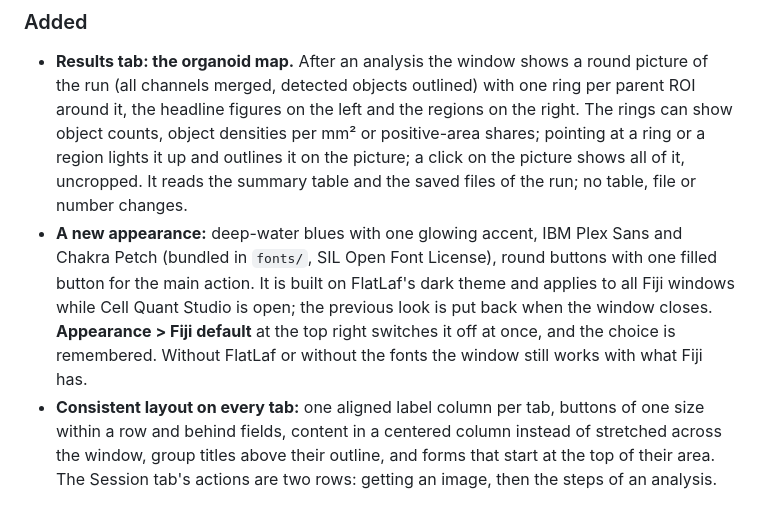
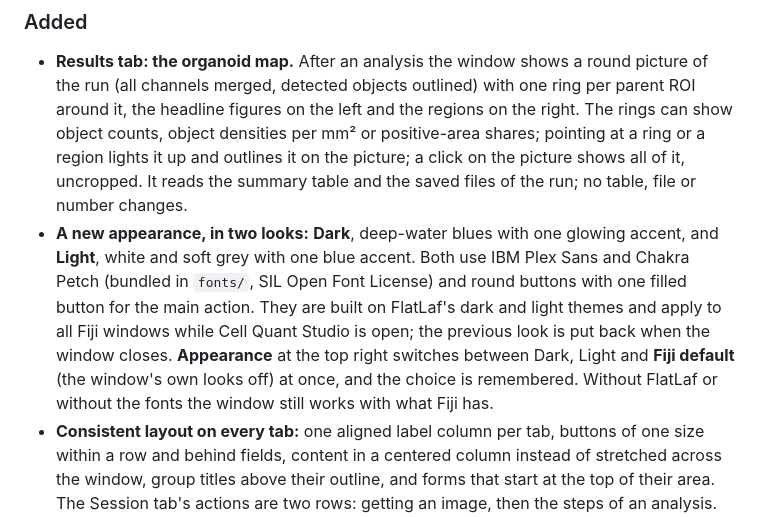
Before and after one commit to KiViKatt/ImageJ-SingleCellQuantificationPlugin, a Markdown page: CHANGELOG.md, the part around the change. GitHub-like rendering.

```diff
--- a/CHANGELOG.md
+++ b/CHANGELOG.md
@@ -30,7 +30,7 @@ Read this section before comparing new numbers with old ones.
 ### Added
 
 - **Results tab: the organoid map.** After an analysis the window shows a round picture of the run (all channels merged, detected objects outlined) with one ring per parent ROI around it, the headline figures on the left and the regions on the right. The rings can show object counts, object densities per mm² or positive-area shares; pointing at a ring or a region lights it up and outlines it on the picture; a click on the picture shows all of it, uncropped. It reads the summary table and the saved files of the run; no table, file or number changes.
-- **A new appearance:** deep-water blues with one glowing accent, IBM Plex Sans and Chakra Petch (bundled in `fonts/`, SIL Open Font License), round buttons with one filled button for the main action. It is built on FlatLaf's dark theme and applies to all Fiji windows while Cell Quant Studio is open; the previous look is put back when the window closes. **Appearance > Fiji default** at the top right switches it off at once, and the choice is remembered. Without FlatLaf or without the fonts the window still works with what Fiji has.
+- **A new appearance, in two looks:** **Dark**, deep-water blues with one glowing accent, and **Light**, white and soft grey with one blue accent. Both use IBM Plex Sans and Chakra Petch (bundled in `fonts/`, SIL Open Font License) and round buttons with one filled button for the main action. They are built on FlatLaf's dark and light themes and apply to all Fiji windows while Cell Quant Studio is open; the previous look is put back when the window closes. **Appearance** at the top right switches between Dark, Light and **Fiji default** (the window's own looks off) at once, and the choice is remembered. Without FlatLaf or without the fonts the window still works with what Fiji has.
 - **Consistent layout on every tab:** one aligned label column per tab, buttons of one size within a row and behind fields, content in a centered column instead of stretched across the window, group titles above their outline, and forms that start at the top of their area. The Session tab's actions are two rows: getting an image, then the steps of an analysis. No button text changed.
 - **Session tab:** a drop zone for the image file and a small picture of the source image. The workflow text of the old drop area is now its tooltip.
 - **Optional analysis modules**, each in its own file, with settings saved in profiles and a new **Analyses** tab. With a module off, every table is byte-for-byte unchanged (tested).
```
Also changed, not shown: CLAUDE.md (+1 -1 lines), README.md (+4 -2 lines), docs/images/results_picture.jpg, docs/images/results_tab_light.jpg (added), 2 other files.
